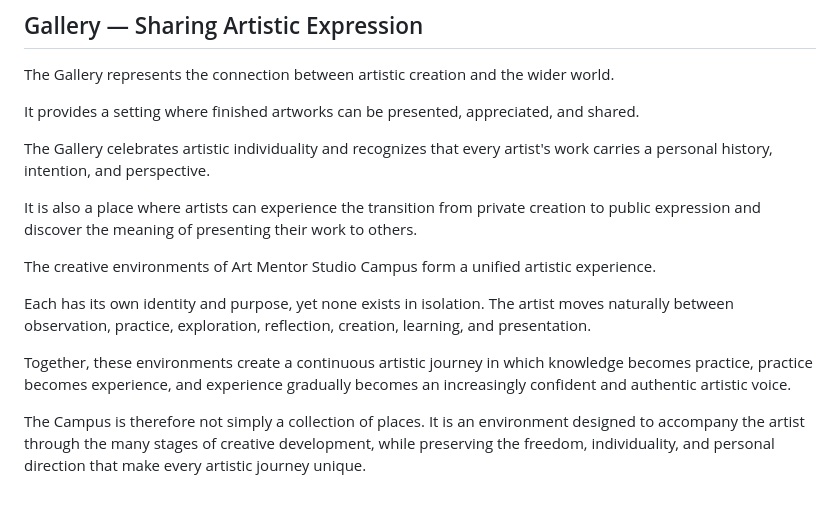
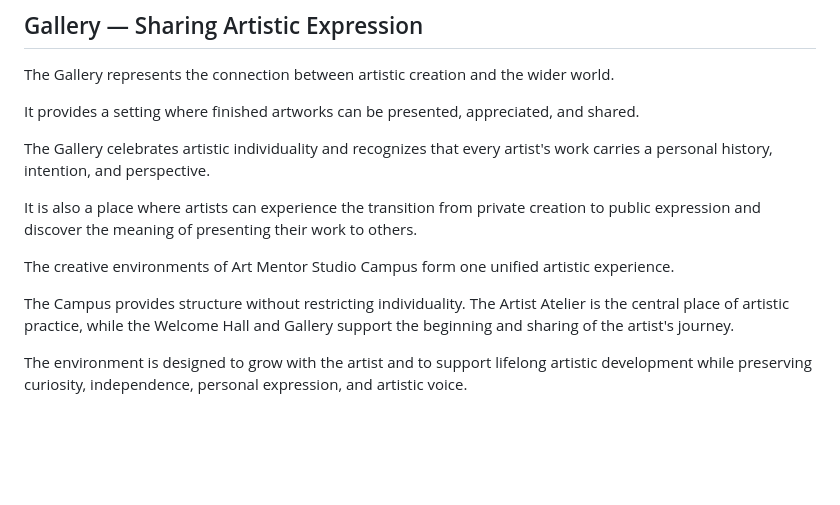
Before and after one commit to dormol/dorota-app, a Markdown page: docs/DESIGN_BIBLE.md, the part around one of its changes. Drawn GitHub-style; blank space fills up the shorter version.

```diff
--- a/docs/DESIGN_BIBLE.md
+++ b/docs/DESIGN_BIBLE.md
@@ -234,10 +272,8 @@ The Gallery celebrates artistic individuality and recognizes that every artist's
 
 It is also a place where artists can experience the transition from private creation to public expression and discover the meaning of presenting their work to others.
 
-The creative environments of Art Mentor Studio Campus form a unified artistic experience.
+The creative environments of Art Mentor Studio Campus form one unified artistic experience.
 
-Each has its own identity and purpose, yet none exists in isolation. The artist moves naturally between observation, practice, exploration, reflection, creation, learning, and presentation.
+The Campus provides structure without restricting individuality. The Artist Atelier is the central place of artistic practice, while the Welcome Hall and Gallery support the beginning and sharing of the artist's journey.
 
-Together, these environments create a continuous artistic journey in which knowledge becomes practice, practice becomes experience, and experience gradually becomes an increasingly confident and authentic artistic voice.
-
-The Campus is therefore not simply a collection of places. It is an environment designed to accompany the artist through the many stages of creative development, while preserving the freedom, individuality, and personal direction that make every artistic journey unique.
+The environment is designed to grow with the artist and to support lifelong artistic development while preserving curiosity, independence, personal expression, and artistic voice.
```
Also changed, not shown: other parts of docs/DESIGN_BIBLE.md (+91 -53 lines).
